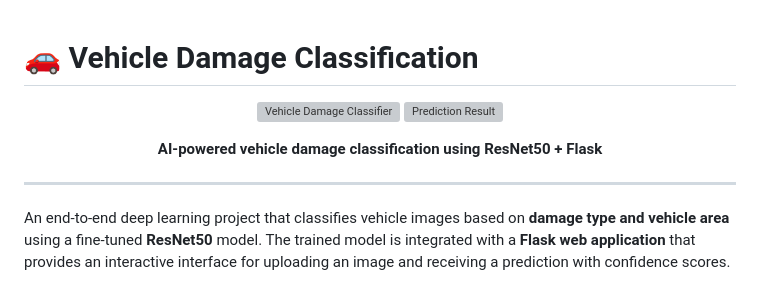
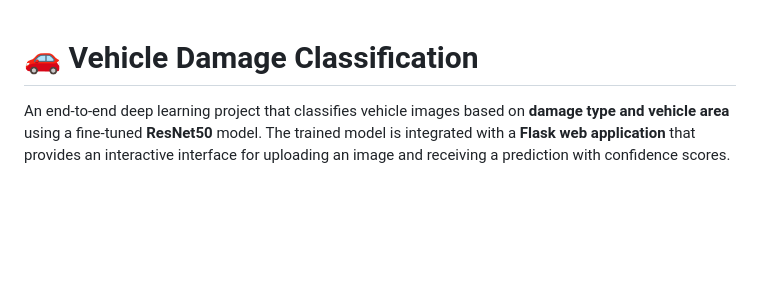
Before and after one commit to Aashi1102/vehicle-damage-classification, a Markdown page: README.md, the part around the change. Drawn GitHub-style; blank space fills up the shorter version; grey boxes are pictures that could not be loaded.

```diff
--- a/README.md
+++ b/README.md
@@ -1,15 +1,4 @@
 # 🚗 Vehicle Damage Classification
-
-<p align="center">
-  <img src="screenshots/home.png" alt="Vehicle Damage Classifier" width="49%">
-  <img src="screenshots/prediction.png" alt="Prediction Result" width="49%">
-</p>
-
-<p align="center">
-  <b>AI-powered vehicle damage classification using ResNet50 + Flask</b>
-</p>
-
----
 
 An end-to-end deep learning project that classifies vehicle images based on **damage type and vehicle area** using a fine-tuned **ResNet50** model. The trained model is integrated with a **Flask web application** that provides an interactive interface for uploading an image and receiving a prediction with confidence scores.
 
```
